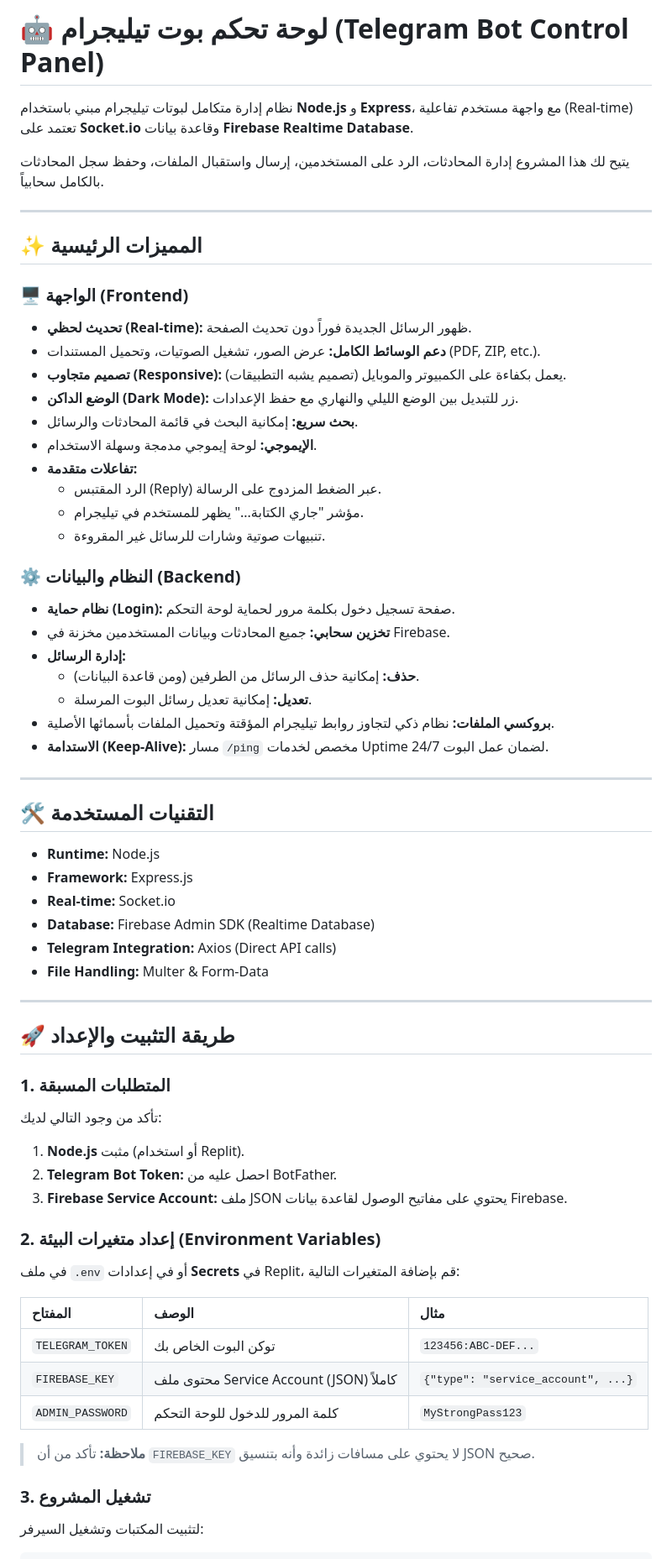
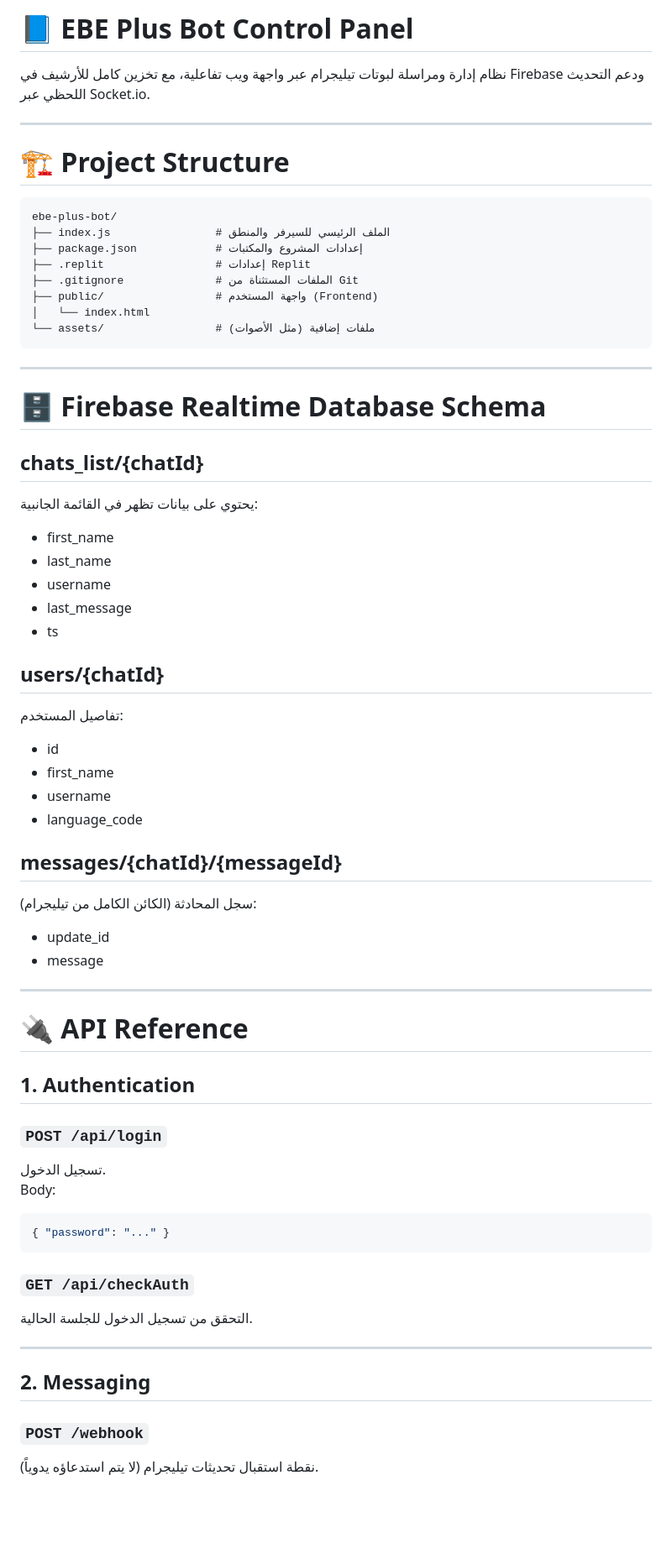
Before and after one commit to abdo123-a/ebe-plus-bot, a Markdown page: README.md, the part around one of its changes. Shown at 84% size. Drawn GitHub-style; blank space fills up the shorter version.

````diff
--- a/README.md
+++ b/README.md
@@ -1,66 +1,63 @@
-# 🤖 لوحة تحكم بوت تيليجرام (Telegram Bot Control Panel)
-
-نظام إدارة متكامل لبوتات تيليجرام مبني باستخدام **Node.js** و **Express**، مع واجهة مستخدم تفاعلية (Real-time) تعتمد على **Socket.io** وقاعدة بيانات **Firebase Realtime Database**.
-
-يتيح لك هذا المشروع إدارة المحادثات، الرد على المستخدمين، إرسال واستقبال الملفات، وحفظ سجل المحادثات بالكامل سحابياً.
+# 📘 EBE Plus Bot Control Panel
+نظام إدارة ومراسلة لبوتات تيليجرام عبر واجهة ويب تفاعلية، مع تخزين كامل للأرشيف في Firebase ودعم التحديث اللحظي عبر Socket.io.
 
 ---
 
-## ✨ المميزات الرئيسية
-
-### 🖥️ الواجهة (Frontend)
-* **تحديث لحظي (Real-time):** ظهور الرسائل الجديدة فوراً دون تحديث الصفحة.
-* **دعم الوسائط الكامل:** عرض الصور، تشغيل الصوتيات، وتحميل المستندات (PDF, ZIP, etc.).
-* **تصميم متجاوب (Responsive):** يعمل بكفاءة على الكمبيوتر والموبايل (تصميم يشبه التطبيقات).
-* **الوضع الداكن (Dark Mode):** زر للتبديل بين الوضع الليلي والنهاري مع حفظ الإعدادات.
-* **بحث سريع:** إمكانية البحث في قائمة المحادثات والرسائل.
-* **الإيموجي:** لوحة إيموجي مدمجة وسهلة الاستخدام.
-* **تفاعلات متقدمة:**
-    * الرد المقتبس (Reply) عبر الضغط المزدوج على الرسالة.
-    * مؤشر "جاري الكتابة..." يظهر للمستخدم في تيليجرام.
-    * تنبيهات صوتية وشارات للرسائل غير المقروءة.
-
-### ⚙️ النظام والبيانات (Backend)
-* **نظام حماية (Login):** صفحة تسجيل دخول بكلمة مرور لحماية لوحة التحكم.
-* **تخزين سحابي:** جميع المحادثات وبيانات المستخدمين مخزنة في Firebase.
-* **إدارة الرسائل:**
-    * **حذف:** إمكانية حذف الرسائل من الطرفين (ومن قاعدة البيانات).
-    * **تعديل:** إمكانية تعديل رسائل البوت المرسلة.
-* **بروكسي الملفات:** نظام ذكي لتجاوز روابط تيليجرام المؤقتة وتحميل الملفات بأسمائها الأصلية.
-* **الاستدامة (Keep-Alive):** مسار `/ping` مخصص لخدمات Uptime لضمان عمل البوت 24/7.
+# 🏗️ **Project Structure**
+```
+ebe-plus-bot/
+├── index.js                # الملف الرئيسي للسيرفر والمنطق
+├── package.json            # إعدادات المشروع والمكتبات
+├── .replit                 # إعدادات Replit
+├── .gitignore              # الملفات المستثناة من Git
+├── public/                 # واجهة المستخدم (Frontend)
+│   └── index.html
+└── assets/                 # ملفات إضافية (مثل الأصوات)
+```
 
 ---
 
-## 🛠️ التقنيات المستخدمة
+# 🗄️ **Firebase Realtime Database Schema**
 
-* **Runtime:** Node.js
-* **Framework:** Express.js
-* **Real-time:** Socket.io
-* **Database:** Firebase Admin SDK (Realtime Database)
-* **Telegram Integration:** Axios (Direct API calls)
-* **File Handling:** Multer & Form-Data
+## **chats_list/{chatId}**
+يحتوي على بيانات تظهر في القائمة الجانبية:
+- first_name
+- last_name
+- username
+- last_message
+- ts
+
+## **users/{chatId}**
+تفاصيل المستخدم:
+- id
+- first_name
+- username
+- language_code
+
+## **messages/{chatId}/{messageId}**
+سجل المحادثة (الكائن الكامل من تيليجرام):
+- update_id
+- message
 
 ---
 
-## 🚀 طريقة التثبيت والإعداد
+# 🔌 **API Reference**
 
-### 1. المتطلبات المسبقة
-تأكد من وجود التالي لديك:
-1.  **Node.js** مثبت (أو استخدام Replit).
-2.  **Telegram Bot Token:** احصل عليه من BotFather.
-3.  **Firebase Service Account:** ملف JSON يحتوي على مفاتيح الوصول لقاعدة بيانات Firebase.
+## 1. **Authentication**
+### `POST /api/login`
+تسجيل الدخول.
+Body:
+```json
+{ "password": "..." }
+```
 
-### 2. إعداد متغيرات البيئة (Environment Variables)
-في ملف `.env` أو في إعدادات **Secrets** في Replit، قم بإضافة المتغيرات التالية:
+### `GET /api/checkAuth`
+التحقق من تسجيل الدخول للجلسة الحالية.
 
-| المفتاح | الوصف | مثال |
-| :--- | :--- | :--- |
-| `TELEGRAM_TOKEN` | توكن البوت الخاص بك | `123456:ABC-DEF...` |
-| `FIREBASE_KEY` | محتوى ملف Service Account (JSON) كاملاً | `{"type": "service_account", ...}` |
-| `ADMIN_PASSWORD` | كلمة المرور للدخول للوحة التحكم | `MyStrongPass123` |
+---
 
-> **ملاحظة:** تأكد من أن `FIREBASE_KEY` لا يحتوي على مسافات زائدة وأنه بتنسيق JSON صحيح.
+## 2. **Messaging**
 
-### 3. تشغيل المشروع
-لتثبيت المكتبات وتشغيل السيرفر:
+### `POST /webhook`
+نقطة استقبال تحديثات تيليجرام (لا يتم استدعاؤه يدوياً).
 
````
Also changed, not shown: other parts of README.md (+129 -5 lines).
